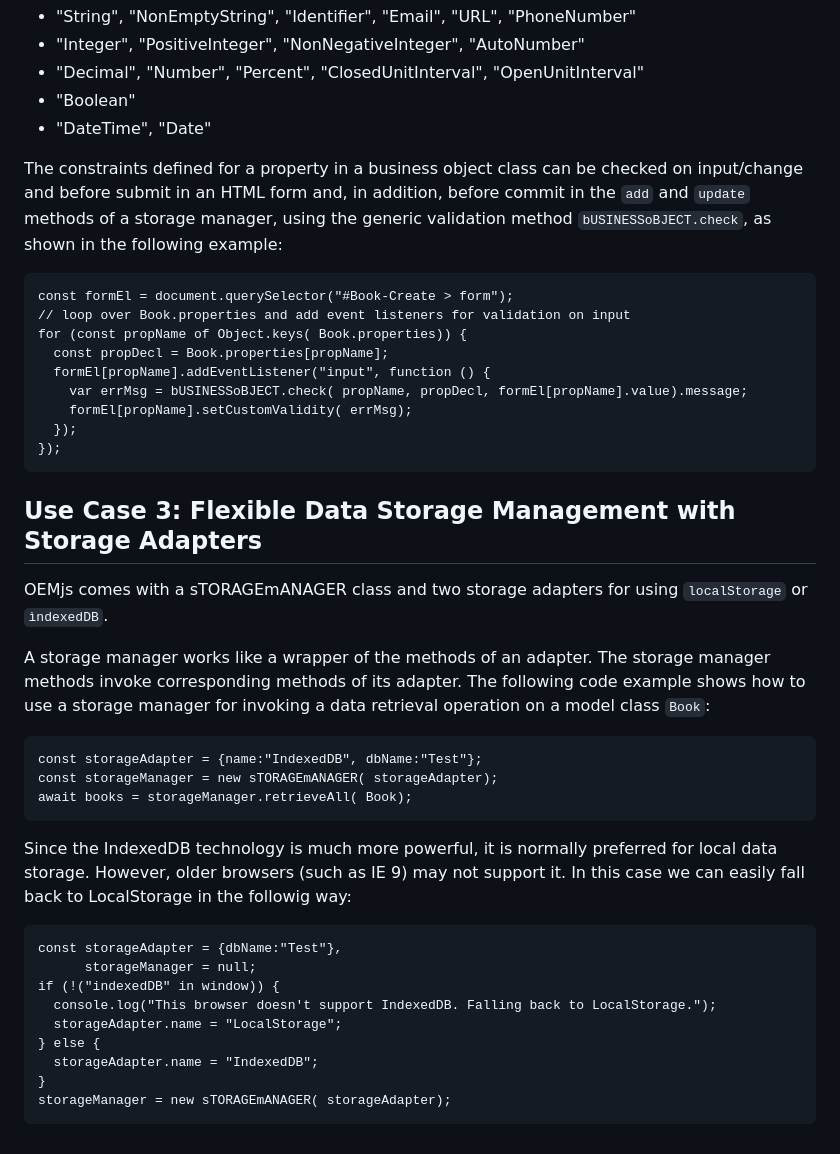
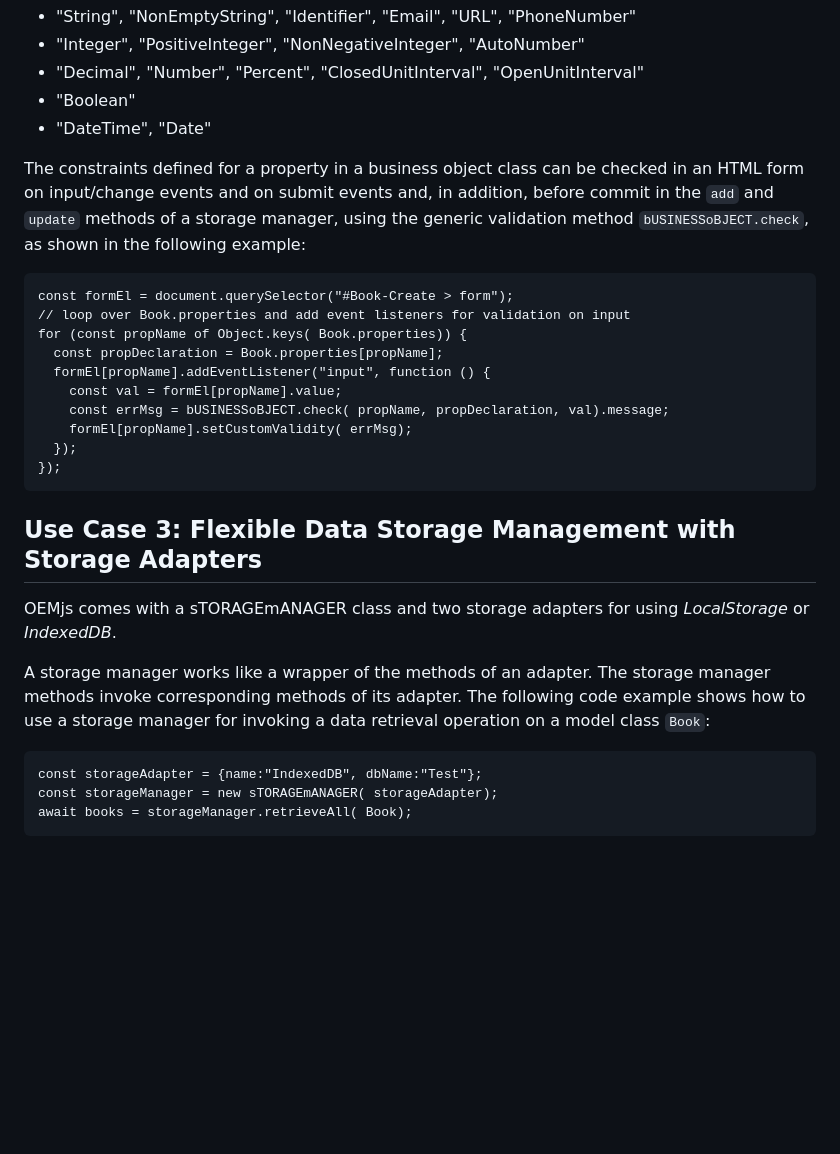
Before and after one commit to gwagner57/OEMjs, a Markdown page: README.md, the part around the change. Rendered like a GitHub page; blank space fills up the shorter version.

```diff
--- a/README.md
+++ b/README.md
@@ -83,17 +83,18 @@ Suitable *range constraints* can be defined by using one of the supported range
 <li>"DateTime", "Date"</li>
 </ul>
 
-The constraints defined for a property in a business object class can be checked on input/change
-and before submit in an HTML form and, in addition, before commit in the `add` and `update` methods
+The constraints defined for a property in a business object class can be checked in an HTML form on input/change events
+and on submit events and, in addition, before commit in the `add` and `update` methods
 of a storage manager, using the generic validation method `bUSINESSoBJECT.check`, as shown in the following example:
 
 <pre>
 const formEl = document.querySelector("#Book-Create > form");
 // loop over Book.properties and add event listeners for validation on input
 for (const propName of Object.keys( Book.properties)) {
-  const propDecl = Book.properties[propName];
+  const propDeclaration = Book.properties[propName];
   formEl[propName].addEventListener("input", function () {
-    var errMsg = bUSINESSoBJECT.check( propName, propDecl, formEl[propName].value).message;
+    const val = formEl[propName].value;
+    const errMsg = bUSINESSoBJECT.check( propName, propDeclaration, val).message;
     formEl[propName].setCustomValidity( errMsg);
   });
 });
@@ -101,22 +102,10 @@ for (const propName of Object.keys( Book.properties)) {
 
 ## Use Case 3: Flexible Data Storage Management with Storage Adapters
 
-OEMjs comes with a sTORAGEmANAGER class and two storage adapters for using `localStorage` or `ìndexedDB`.
+OEMjs comes with a sTORAGEmANAGER class and two storage adapters for using *LocalStorage* or *IndexedDB*.
 
 A storage manager works like a wrapper of the methods of an adapter. The storage manager methods invoke corresponding methods of its adapter. The following code example shows how to use a storage manager for invoking a data retrieval operation on a model class `Book`:
 
     const storageAdapter = {name:"IndexedDB", dbName:"Test"};
     const storageManager = new sTORAGEmANAGER( storageAdapter);
     await books = storageManager.retrieveAll( Book);
-
-Since the IndexedDB technology is much more powerful, it is normally preferred for local data storage. However, older browsers (such as IE 9) may not support it. In this case we can easily fall back to LocalStorage in the followig way:
-
-    const storageAdapter = {dbName:"Test"},
-          storageManager = null;
-    if (!("indexedDB" in window)) {
-      console.log("This browser doesn't support IndexedDB. Falling back to LocalStorage.");
-      storageAdapter.name = "LocalStorage";
-    } else {
-      storageAdapter.name = "IndexedDB";
-    }
-    storageManager = new sTORAGEmANAGER( storageAdapter);
```
